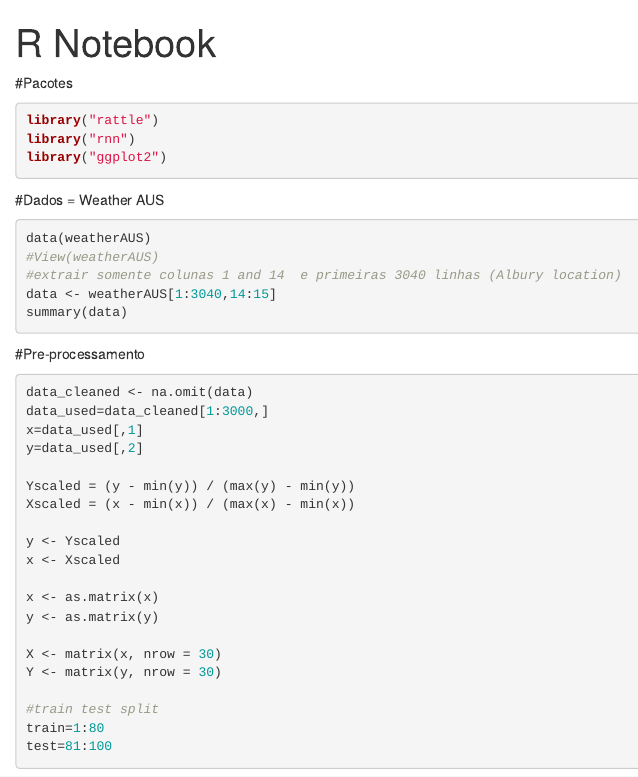
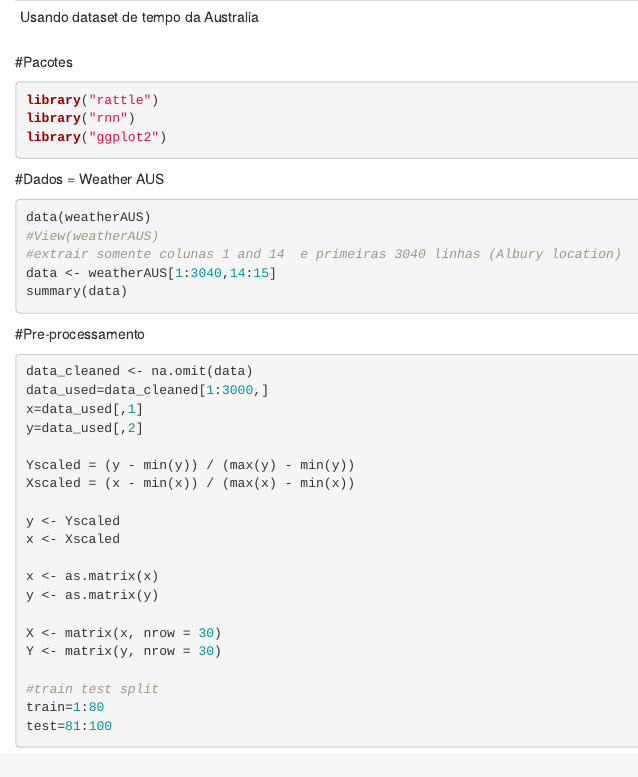
Before and after one commit to nicole-malaquias/rede-neural-lstm, an R Markdown document (script.Rmd): the page in a window 1100 px wide, from its top. Rendered offline with R 4.5, knitr and Pandoc, with nearby package versions; the code chunks are not run, so their results and figures are left out.

Commit message:
refact(lstm): feito ajuste na descrição

````diff
--- a/script.Rmd
+++ b/script.Rmd
@@ -1,6 +1,5 @@
 ---
-title: "R Notebook"
-output: Aula 3 - Deep Learning
+Usando dataset de tempo da Australia
 ---
 #Pacotes
 ```{r message=TRUE, warning=TRUE}
````
